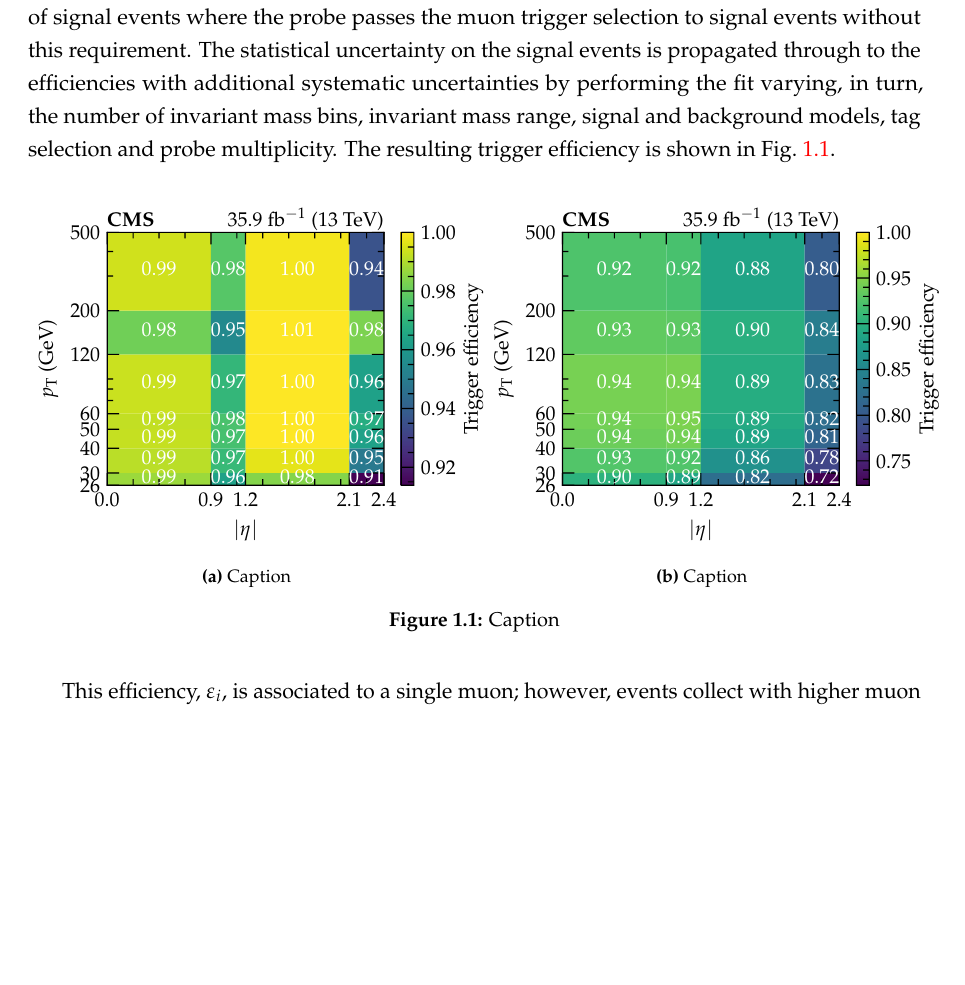
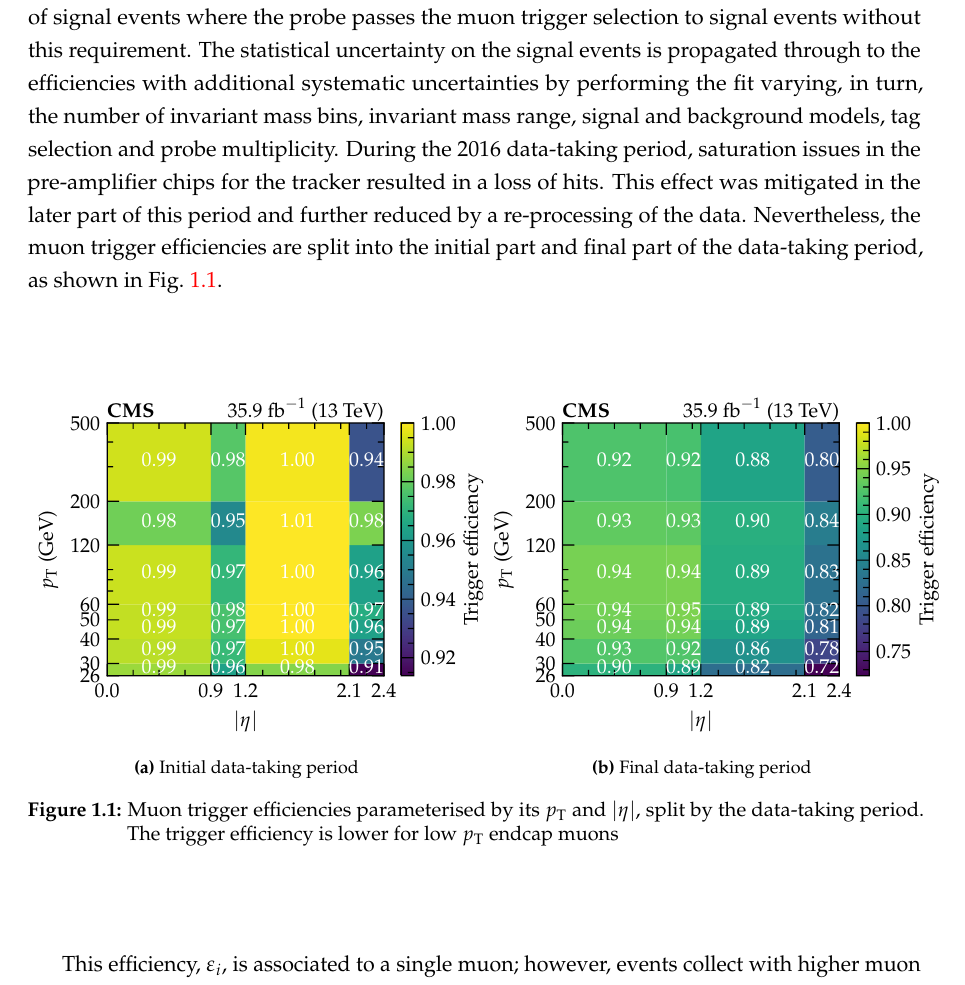
Before and after one commit to shane-breeze/thesis, a LaTeX thesis (thesis.tex, which reads chapters/041_corrections/corrections.tex): part of page 5 of 15, cut so that both start at the same text, the shorter picture padded with empty space. Compiled offline with pdfLaTeX.

Commit message:
Updates from Overleaf

```diff
--- a/chapters/041_corrections/corrections.tex
+++ b/chapters/041_corrections/corrections.tex
@@ -97,25 +97,32 @@ the muon trigger selection to signal events without this requirement. The
 statistical uncertainty on the signal events is propagated through to the
 efficiencies with additional systematic uncertainties by performing the fit
 varying, in turn, the number of invariant mass bins, invariant mass range,
-signal and background models, tag selection and probe multiplicity. The
-resulting trigger efficiency is shown in Fig.~\ref{fig:muon-trigger-efficiency}.
+signal and background models, tag selection and probe multiplicity. During the
+2016 data-taking period, saturation issues in the pre-amplifier chips for the
+tracker resulted in a loss of hits. This effect was mitigated in the later
+part of this period and further reduced by a re-processing of the data.
+Nevertheless, the muon trigger efficiencies are split into the initial part
+and final part of the data-taking period, as shown in
+Fig.~\ref{fig:muon-trigger-efficiency}.
 
 \begin{figure}[htbp]
     \centering
     \begin{subfigure}[b]{0.49\textwidth}
         \centering
         \includegraphics{chapters/041_corrections/images/efficiencies/triggers/muons/muon_RunBCDEF_trigger_efficiency.pdf}
-        \caption{Caption}
+        \caption{Initial data-taking period}
         \label{subfiga:muon-trigger-efficiency}
     \end{subfigure}
     \hfill
     \begin{subfigure}[b]{0.49\textwidth}
         \centering
         \includegraphics{chapters/041_corrections/images/efficiencies/triggers/muons/muon_RunGH_trigger_efficiency.pdf}
-        \caption{Caption}
+        \caption{Final data-taking period}
         \label{subfigb:muon-trigger-efficiency}
     \end{subfigure}
-    \caption{Caption}
+    \caption{
+        Muon trigger efficiencies parameterised by its \pt and \aeta, split by the data-taking period. The trigger efficiency is lower for low \pt endcap muons
+    }
     \label{fig:muon-trigger-efficiency}
 \end{figure}
 
```
